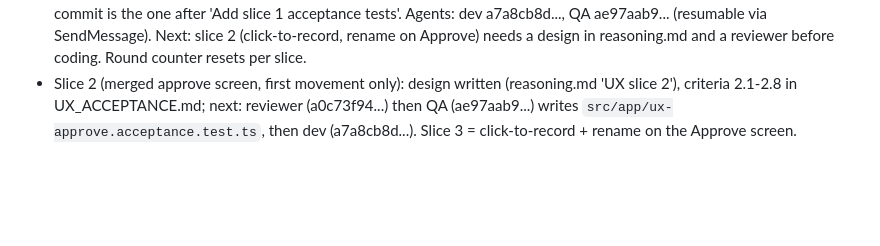
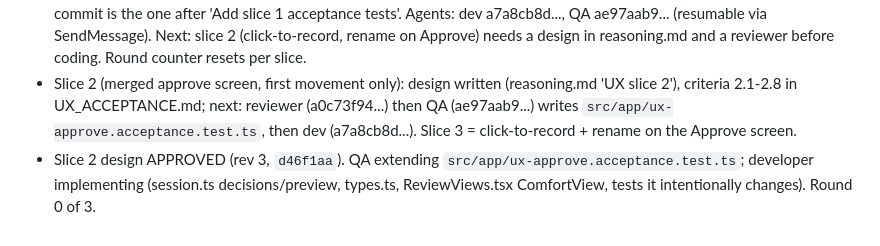
Before and after one commit to VZhou07/Motif, a Markdown page: progress.md, the part around the change. GitHub-like rendering; blank space fills up the shorter version.

Commit message:
Record slice 2 design approval

```diff
--- a/progress.md
+++ b/progress.md
@@ -100,3 +100,4 @@ Previous T1 (R11): steady 3/3/3 rhythm, next-cue previews and coherent spoken cu
 - Next: implement slice 1, QA verify, commit small, then slice 2 (click-to-record) and slice 3 (merged approve screen).
 - **Slice 1 software verified; human acceptance pending (1.H).** Commits aff3cc6..4b1003f plus acceptance tests; last passing commit is the one after 'Add slice 1 acceptance tests'. Agents: dev a7a8cb8d..., QA ae97aab9... (resumable via SendMessage). Next: slice 2 (click-to-record, rename on Approve) needs a design in reasoning.md and a reviewer before coding. Round counter resets per slice.
 - Slice 2 (merged approve screen, first movement only): design written (reasoning.md 'UX slice 2'), criteria 2.1-2.8 in UX_ACCEPTANCE.md; next: reviewer (a0c73f94...) then QA (ae97aab9...) writes `src/app/ux-approve.acceptance.test.ts`, then dev (a7a8cb8d...). Slice 3 = click-to-record + rename on the Approve screen.
+- Slice 2 design APPROVED (rev 3, `d46f1aa`). QA extending `src/app/ux-approve.acceptance.test.ts`; developer implementing (session.ts decisions/preview, types.ts, ReviewViews.tsx ComfortView, tests it intentionally changes). Round 0 of 3.
```
Also changed, not shown: reasoning.md (+1 -0 lines).
